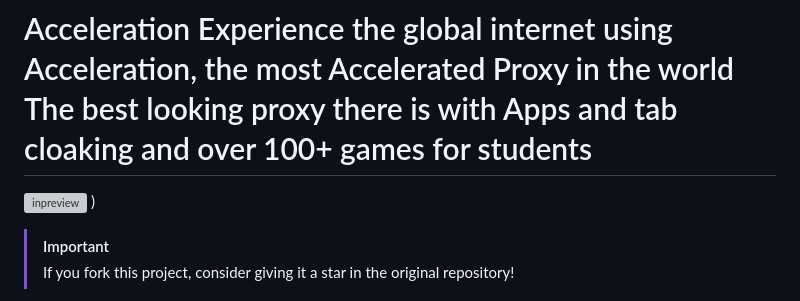
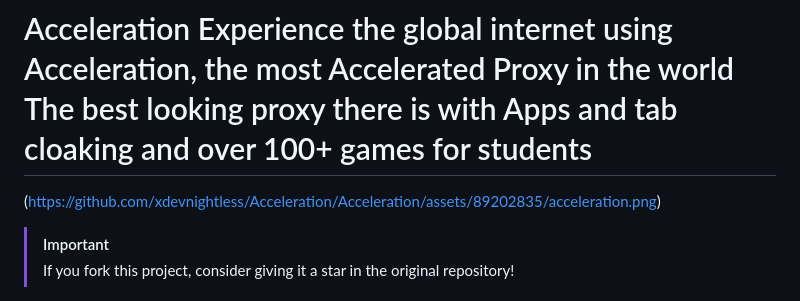
Before and after one commit to xnightlessdev/Acceleration, a Markdown page: README.md, the part around the change. Rendered like a GitHub page; grey boxes are pictures that could not be loaded.

```diff
--- a/README.md
+++ b/README.md
@@ -1,8 +1,8 @@
 # Acceleration Experience the global internet using Acceleration, the most Accelerated Proxy in the world The best looking proxy there is with Apps and tab cloaking and over 100+ games for students
 
 
-![inpreview](https://github.com/xdevnightless/Acceleration/Acceleration/assets/89202835/acceleration.png)
-)
+(https://github.com/xdevnightless/Acceleration/Acceleration/assets/89202835/acceleration.png)
+
 
 
 > [!IMPORTANT]
```
